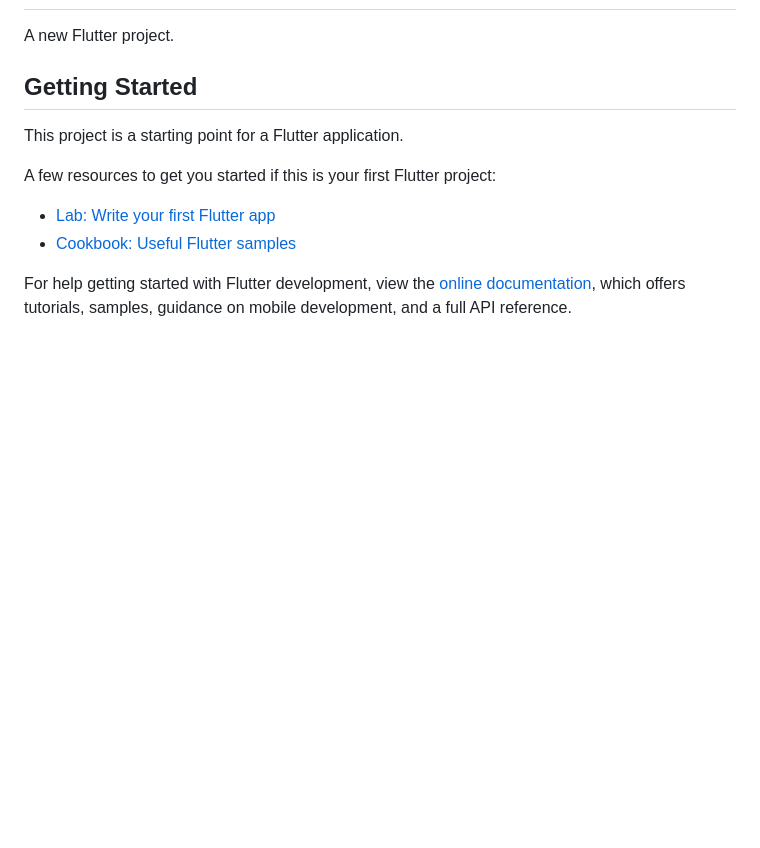
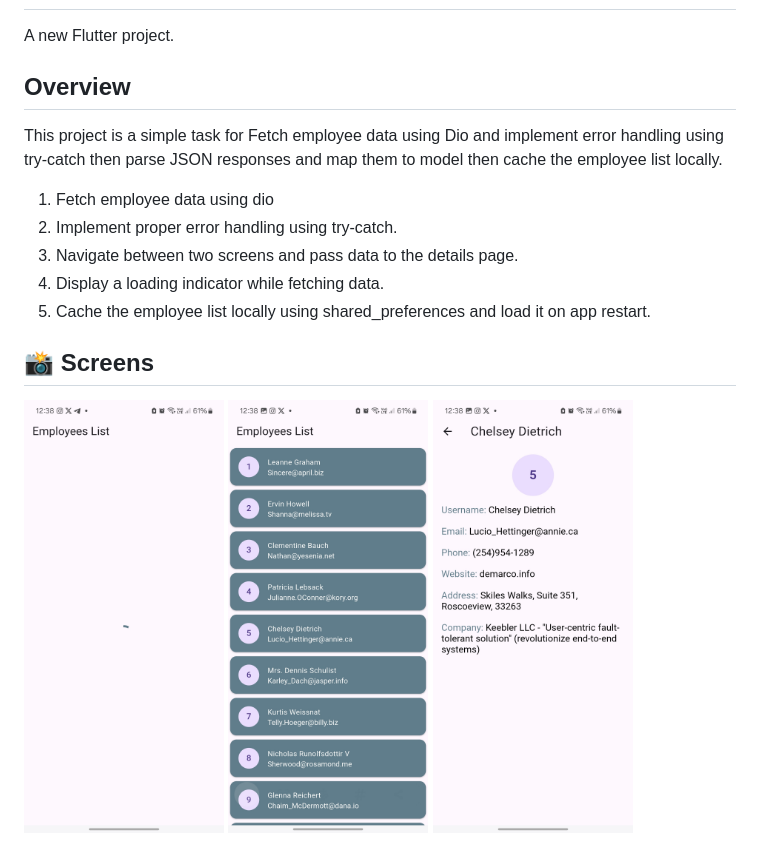
Before and after one commit to yara30999/sprints_dio_task, a Markdown page: README.md, the part around the change. Rendered like a GitHub page; pictures changed too: readme/home_1.jpg (added), readme/home_2.jpg (added), readme/home_3.jpg (added); blank space fills up the shorter version.

```diff
--- a/README.md
+++ b/README.md
@@ -2,15 +2,20 @@
 
 A new Flutter project.
 
-## Getting Started
+## Overview
 
-This project is a starting point for a Flutter application.
+This project is a simple task for Fetch employee data using Dio and implement error handling using try-catch then parse JSON responses and map them to model then cache the employee list locally.
 
-A few resources to get you started if this is your first Flutter project:
+1. Fetch employee data using dio
+2. Implement proper error handling using try-catch.
+3. Navigate between two screens and pass data to the details page.
+4. Display a loading indicator while fetching data.
+5. Cache the employee list locally using shared_preferences and load it on app restart.
 
-- [Lab: Write your first Flutter app](https://docs.flutter.dev/get-started/codelab)
-- [Cookbook: Useful Flutter samples](https://docs.flutter.dev/cookbook)
+## 📸 Screens
 
-For help getting started with Flutter development, view the
-[online documentation](https://docs.flutter.dev/), which offers tutorials,
-samples, guidance on mobile development, and a full API reference.
+<div style="display: flex; gap: 10px;">
+    <img src="readme/home_1.jpg" alt="splash Screen" width="200">
+    <img src="readme/home_2.jpg"alt="home" width="200">
+    <img src="readme/home_3.jpg" alt="bottom sheet" width="200">
+</div>
```
